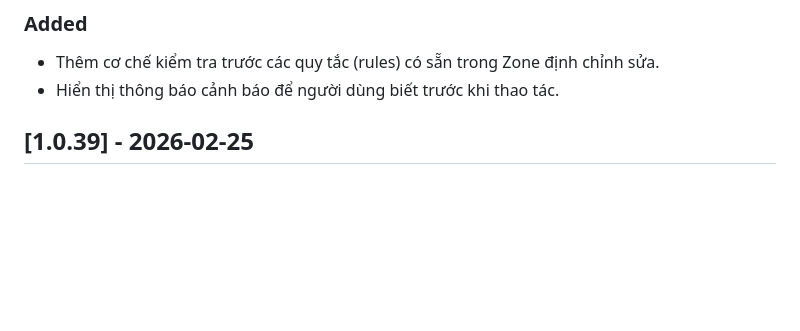
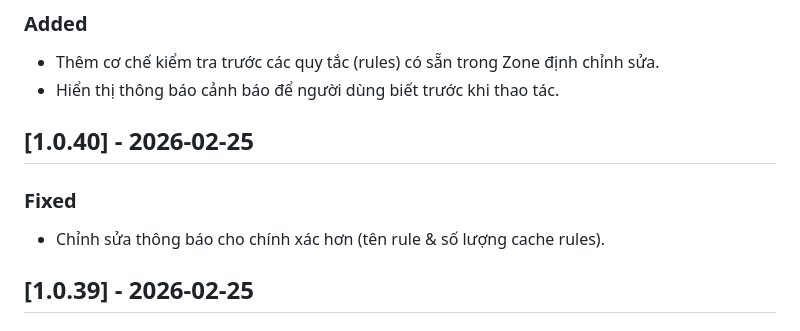
Before and after one commit to kiencang/rtd-cafe, a Markdown page: CHANGELOG.md, the part around the change. Rendered like a GitHub page; blank space fills up the shorter version.

```diff
--- a/CHANGELOG.md
+++ b/CHANGELOG.md
@@ -13,6 +13,11 @@ Ví dụ 1.0.26.f1 nghĩa là phiên bản này có lõi (worker.js) giống y p
 ### Added
 - Thêm cơ chế kiểm tra trước các quy tắc (rules) có sẵn trong Zone định chỉnh sửa.
 - Hiển thị thông báo cảnh báo để người dùng biết trước khi thao tác.
+
+## [1.0.40] - 2026-02-25
+
+### Fixed
+- Chỉnh sửa thông báo cho chính xác hơn (tên rule & số lượng cache rules).
 
 ## [1.0.39] - 2026-02-25
 
```
